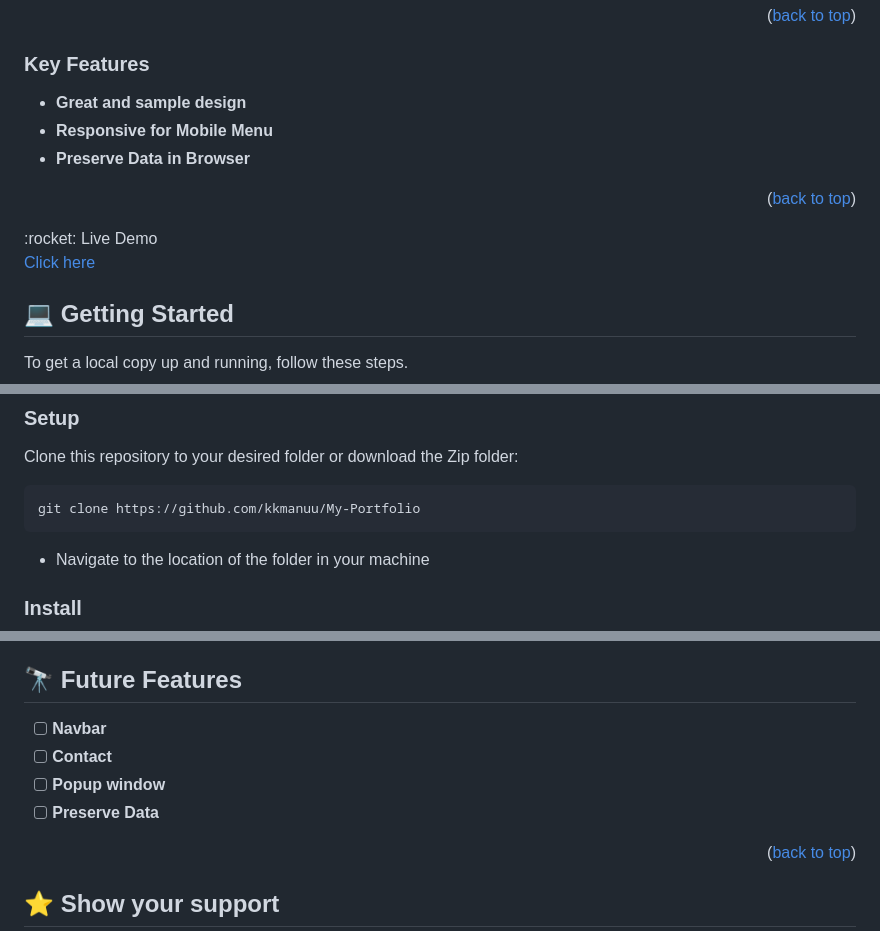
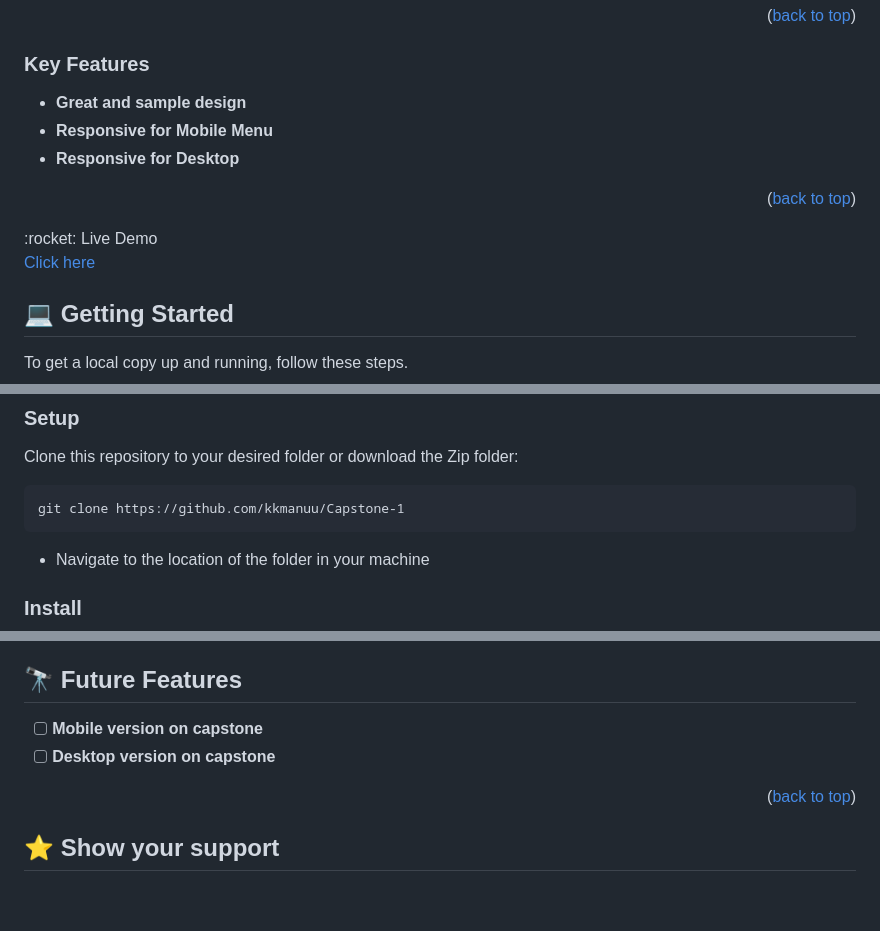
Before and after one commit to kkmanuu/Capstone-1, a Markdown page: README.md, 3 parts joined by grey strips. Rendered like a GitHub page; blank space fills up the shorter version.

````diff
--- a/README.md
+++ b/README.md
@@ -28,7 +28,7 @@
  ### Key Features <a name="key-features"></a>
 - **Great and sample design**
 - **Responsive for Mobile Menu**
-- **Preserve Data in Browser**
+- **Responsive for Desktop**
 <p align="right">(<a href="#readme-top">back to top</a>)</p>
 :rocket: Live Demo
 
@@ -47,7 +47,7 @@ In order to run this project you need the following:
 ### Setup
 Clone this repository to your desired folder or download the Zip folder:
 ```
-git clone https://github.com/kkmanuu/My-Portfolio
+git clone https://github.com/kkmanuu/Capstone-1
 ```
 - Navigate to the location of the folder in your machine
 
@@ -110,10 +110,8 @@ npx eslint .
 <p align="right">(<a href="#readme-top">back to top</a>)</p>
 
 ## :telescope: Future Features <a name="future-features"></a>
-- [ ] **Navbar**
-- [ ] **Contact**
-- [ ] **Popup window**
-- [ ] **Preserve Data**
+- [ ] **Mobile version on capstone**
+- [ ] **Desktop version on capstone**
 <p align="right">(<a href="#readme-top">back to top</a>)</p>
 
 ## :star:️ Show your support <a name="support"></a>
````
Also changed, not shown: other parts of README.md (+1 -1 lines).
